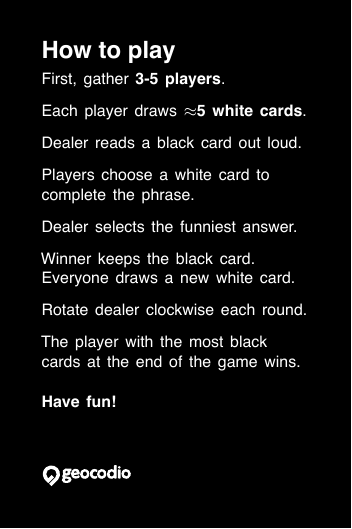
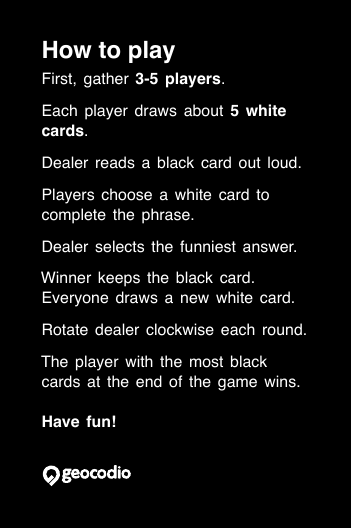
Before and after one commit to Geocodio/cards-against-artisans, a LaTeX figure (src/individual-cards/instructions.tex): the whole page. The pictures show the PDF file src/individual-cards/instructions.pdf that the author committed with the source.

Commit message:
Updated instructions

```diff
--- a/src/individual-cards/instructions.tex
+++ b/src/individual-cards/instructions.tex
@@ -24,7 +24,7 @@
 
 	\parskip=6pt
 
-	Each player draws \textbf{$\approx$5 white cards}.
+	Each player draws about \textbf{5 white cards}.
 
 	\parskip=6pt
 
```
Also changed, not shown: src/individual-cards/instructions.pdf, src/individual-cards/instructions.png, src/individual-cards/instructions_back.pdf, src/individual-cards/instructions_back.png.
